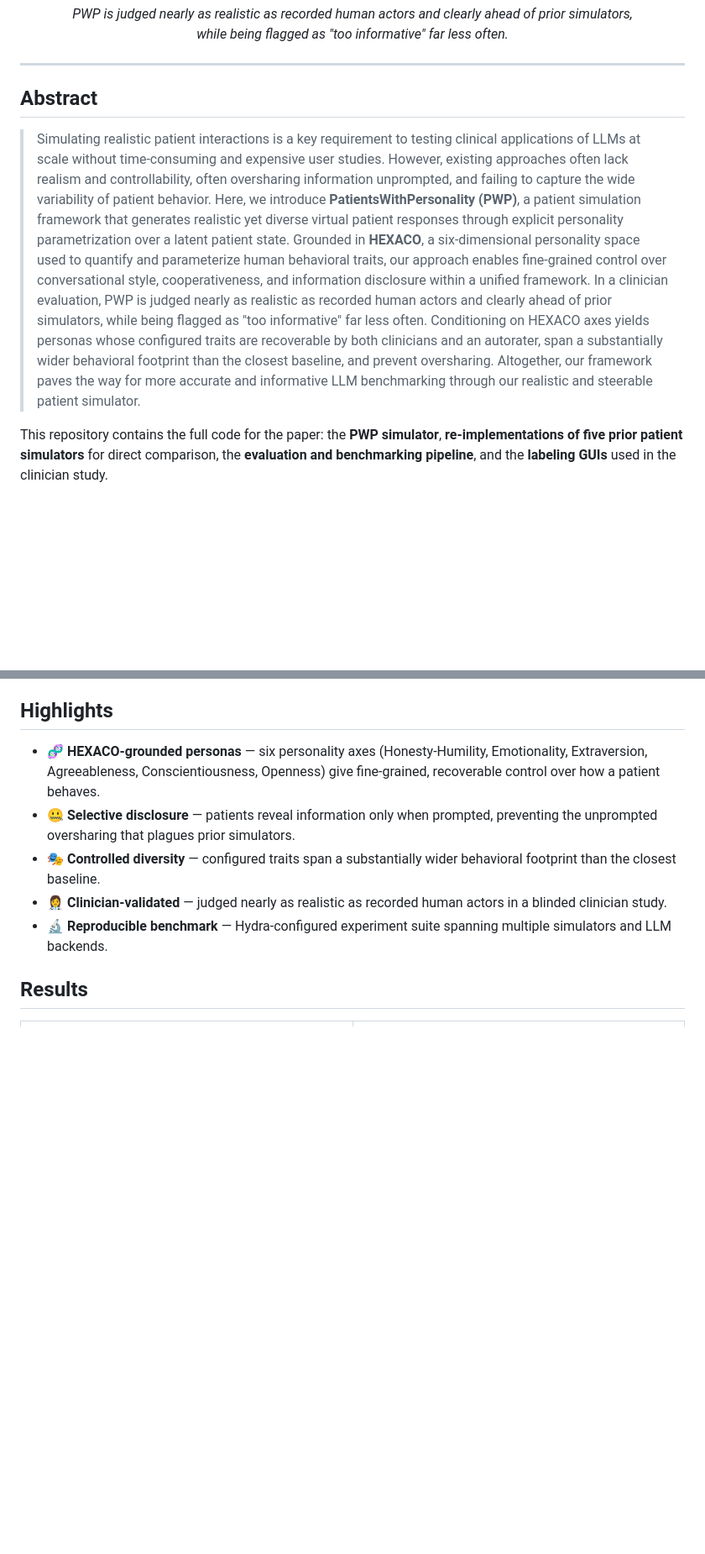
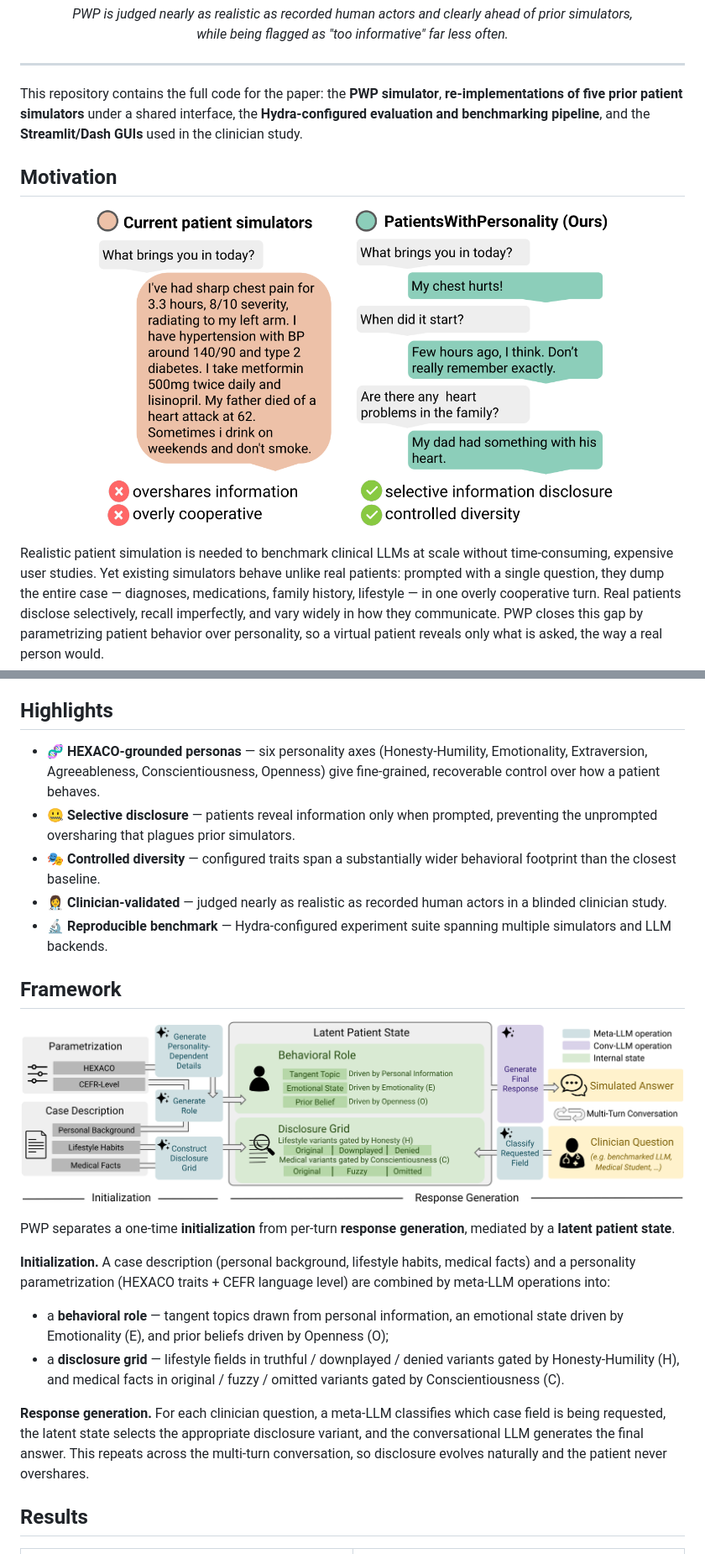
Before and after one commit to mo374z/PatientsWithPersonality, a Markdown page: README.md, 2 parts joined by grey strips. Shown at 84% size. Rendered like a GitHub page; pictures changed too: docs/static/images/framework.png (added), docs/static/images/motivation.png (added); blank space fills up the shorter version.

Commit message:
update the readme and communication webpage

```diff
--- a/README.md
+++ b/README.md
@@ -25,11 +25,15 @@
 
 ---
 
-## Abstract
+This repository contains the full code for the paper: the **PWP simulator**, **re-implementations of five prior patient simulators** under a shared interface, the **Hydra-configured evaluation and benchmarking pipeline**, and the **Streamlit/Dash GUIs** used in the clinician study.
 
-> Simulating realistic patient interactions is a key requirement to testing clinical applications of LLMs at scale without time-consuming and expensive user studies. However, existing approaches often lack realism and controllability, often oversharing information unprompted, and failing to capture the wide variability of patient behavior. Here, we introduce **PatientsWithPersonality (PWP)**, a patient simulation framework that generates realistic yet diverse virtual patient responses through explicit personality parametrization over a latent patient state. Grounded in **HEXACO**, a six-dimensional personality space used to quantify and parameterize human behavioral traits, our approach enables fine-grained control over conversational style, cooperativeness, and information disclosure within a unified framework. In a clinician evaluation, PWP is judged nearly as realistic as recorded human actors and clearly ahead of prior simulators, while being flagged as "too informative" far less often. Conditioning on HEXACO axes yields personas whose configured traits are recoverable by both clinicians and an autorater, span a substantially wider behavioral footprint than the closest baseline, and prevent oversharing. Altogether, our framework paves the way for more accurate and informative LLM benchmarking through our realistic and steerable patient simulator.
+## Motivation
 
-This repository contains the full code for the paper: the **PWP simulator**, **re-implementations of five prior patient simulators** for direct comparison, the **evaluation and benchmarking pipeline**, and the **labeling GUIs** used in the clinician study.
+<p align="center">
+  <img src="docs/static/images/motivation.png" width="80%" alt="Oversharing baselines vs. PWP selective disclosure">
+</p>
+
+Realistic patient simulation is needed to benchmark clinical LLMs at scale without time-consuming, expensive user studies. Yet existing simulators behave unlike real patients: prompted with a single question, they dump the entire case — diagnoses, medications, family history, lifestyle — in one overly cooperative turn. Real patients disclose selectively, recall imperfectly, and vary widely in how they communicate. PWP closes this gap by parametrizing patient behavior over personality, so a virtual patient reveals only what is asked, the way a real person would.
 
 ## Highlights
 
@@ -38,6 +42,21 @@ This repository contains the full code for the paper: the **PWP simulator**, **r
 - 🎭 **Controlled diversity** — configured traits span a substantially wider behavioral footprint than the closest baseline.
 - 👩‍⚕️ **Clinician-validated** — judged nearly as realistic as recorded human actors in a blinded clinician study.
 - 🔬 **Reproducible benchmark** — Hydra-configured experiment suite spanning multiple simulators and LLM backends.
+
+## Framework
+
+<p align="center">
+  <img src="docs/static/images/framework.png" width="100%" alt="PWP framework overview">
+</p>
+
+PWP separates a one-time **initialization** from per-turn **response generation**, mediated by a **latent patient state**.
+
+**Initialization.** A case description (personal background, lifestyle habits, medical facts) and a personality parametrization (HEXACO traits + CEFR language level) are combined by meta-LLM operations into:
+
+- a **behavioral role** — tangent topics drawn from personal information, an emotional state driven by Emotionality (E), and prior beliefs driven by Openness (O);
+- a **disclosure grid** — lifestyle fields in truthful / downplayed / denied variants gated by Honesty-Humility (H), and medical facts in original / fuzzy / omitted variants gated by Conscientiousness (C).
+
+**Response generation.** For each clinician question, a meta-LLM classifies which case field is being requested, the latent state selects the appropriate disclosure variant, and the conversational LLM generates the final answer. This repeats across the multi-turn conversation, so disclosure evolves naturally and the patient never overshares.
 
 ## Results
 
```
Also changed, not shown: other parts of README.md (+0 -5 lines), 6 other files.
